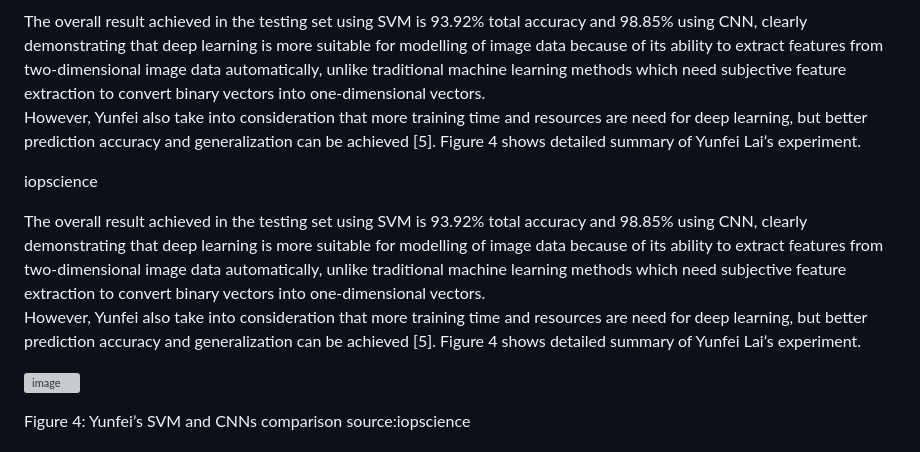
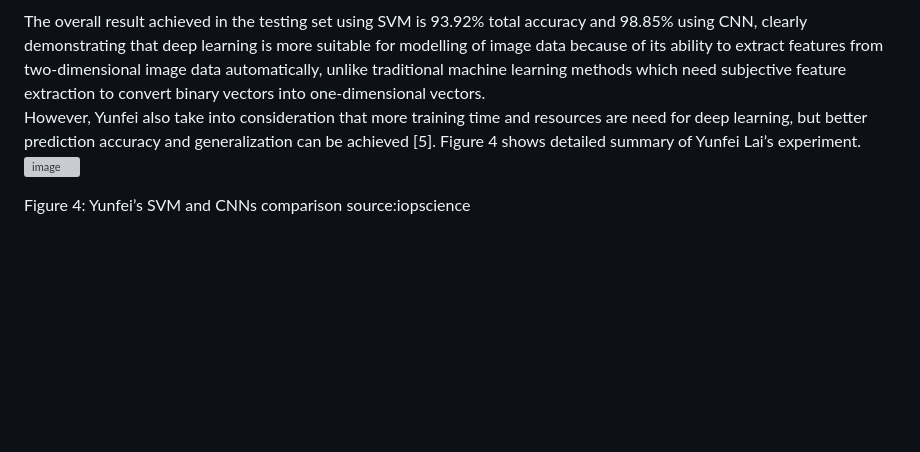
Before and after one commit to Kmohamedalie/CIFAR10_ML-vs-DL, a Markdown page: README.md, the part around one of its changes. GitHub-like rendering; blank space fills up the shorter version; grey boxes are pictures that could not be loaded.

Commit message:
Yunfei's analy duplicate text

```diff
--- a/README.md
+++ b/README.md
@@ -35,13 +35,6 @@ Figure 3: Yunfei Lai CNN network
 The overall result achieved in the testing set using SVM is 93.92% total accuracy and 98.85% using CNN, clearly demonstrating that deep learning is more suitable for modelling of image data because of its ability to extract features from two-dimensional image data automatically, unlike traditional machine learning methods which need subjective feature extraction to convert binary vectors into one-dimensional vectors.
     However, Yunfei also take into consideration that more training time and resources are need for deep learning, but better prediction accuracy and generalization can be achieved [5].
 Figure 4 shows detailed summary of Yunfei Lai’s experiment.
-
-iopscience
-
-The overall result achieved in the testing set using SVM is 93.92% total accuracy and 98.85% using CNN, clearly demonstrating that deep learning is more suitable for modelling of image data because of its ability to extract features from two-dimensional image data automatically, unlike traditional machine learning methods which need subjective feature extraction to convert binary vectors into one-dimensional vectors.
-    However, Yunfei also take into consideration that more training time and resources are need for deep learning, but better prediction accuracy and generalization can be achieved [5].
-Figure 4 shows detailed summary of Yunfei Lai’s experiment.
-
  ![image](https://user-images.githubusercontent.com/63104472/219052674-d50e8ae7-7e56-4644-9667-98c9331aedbb.png)
 
   Figure 4: Yunfei’s SVM and CNNs comparison                                            source:iopscience
```
Also changed, not shown: other parts of README.md (+1 -0 lines).
